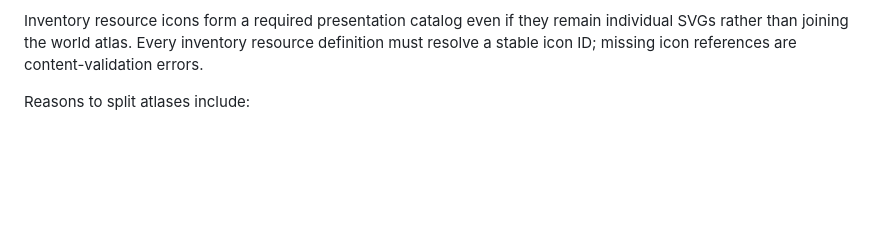
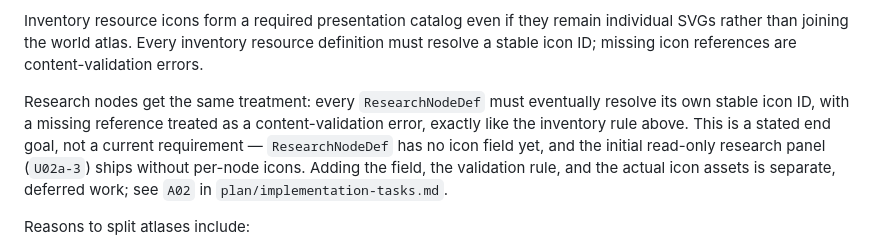
Before and after one commit to triflicacid/energy-game, a Markdown page: plan/sprites-and-atlases.md, the part around the change. Drawn GitHub-style; blank space fills up the shorter version.

```diff
--- a/plan/sprites-and-atlases.md
+++ b/plan/sprites-and-atlases.md
@@ -102,6 +102,8 @@ Possible groups:
 - UI icons, if CSS/individual SVG use is not more appropriate
 
 Inventory resource icons form a required presentation catalog even if they remain individual SVGs rather than joining the world atlas. Every inventory resource definition must resolve a stable icon ID; missing icon references are content-validation errors.
+
+Research nodes get the same treatment: every `ResearchNodeDef` must eventually resolve its own stable icon ID, with a missing reference treated as a content-validation error, exactly like the inventory rule above. This is a stated end goal, not a current requirement — `ResearchNodeDef` has no icon field yet, and the initial read-only research panel (`U02a-3`) ships without per-node icons. Adding the field, the validation rule, and the actual icon assets is separate, deferred work; see `A02` in `plan/implementation-tasks.md`.
 
 Reasons to split atlases include:
 
```
Also changed, not shown: plan/implementation-tasks.md (+32 -0 lines), plan/research-tree.md (+2 -0 lines).
